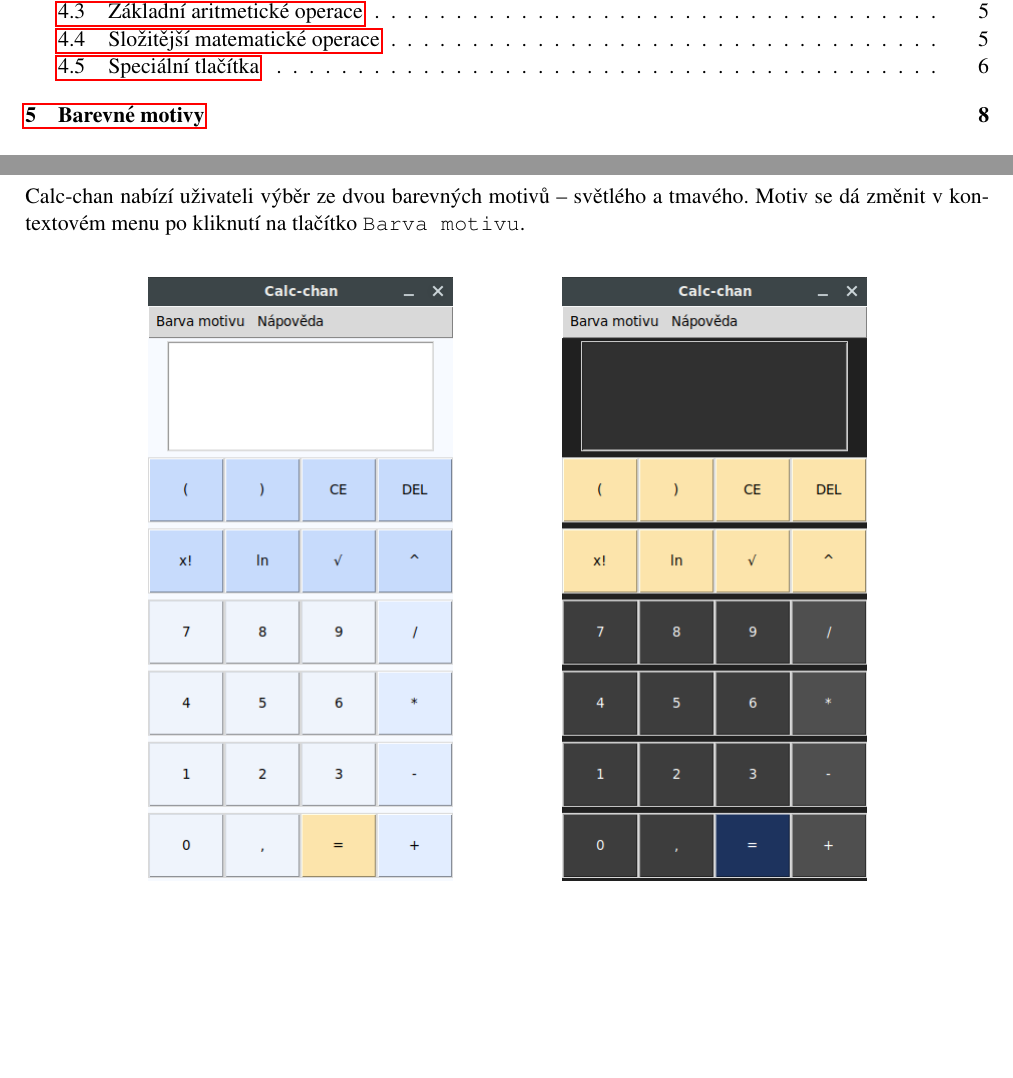
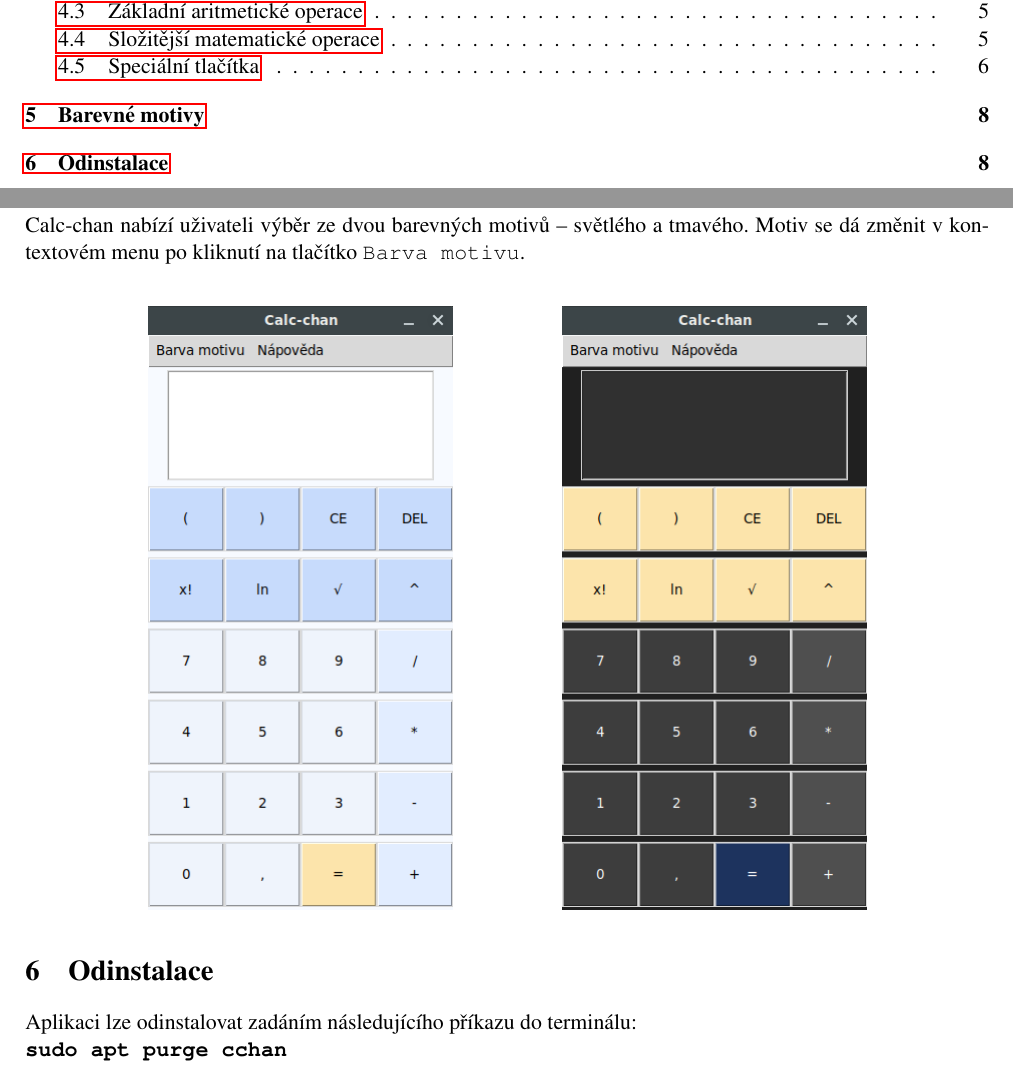
Before and after one commit to Dajvid/Calc-chan, a LaTeX document (tex/dokumentace.tex): two parts of pages 2 and 9 of 9, joined at a grey line, cut so that both start at the same text, the shorter picture padded with empty space. Compiled offline with pdfLaTeX.

Commit message:
manual ADD uninstall section

```diff
--- a/tex/dokumentace.tex
+++ b/tex/dokumentace.tex
@@ -103,6 +103,8 @@ Calc-chan nabízí uživateli výběr ze dvou barevných motivů -- světlého a
 \includegraphics[scale=0.5]{screenshot2.png}
 \end{center}
 
-
+\section{Odinstalace}
+Aplikaci lze odinstalovat zadáním následujícího příkazu do terminálu:\\
+\texttt{\textbf{sudo apt purge cchan}}
 
 \end{document}
```
Also changed, not shown: tex/dokumentace.pdf.
